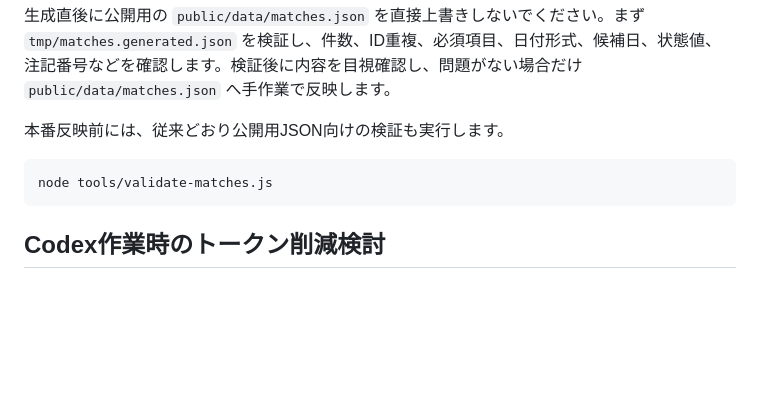
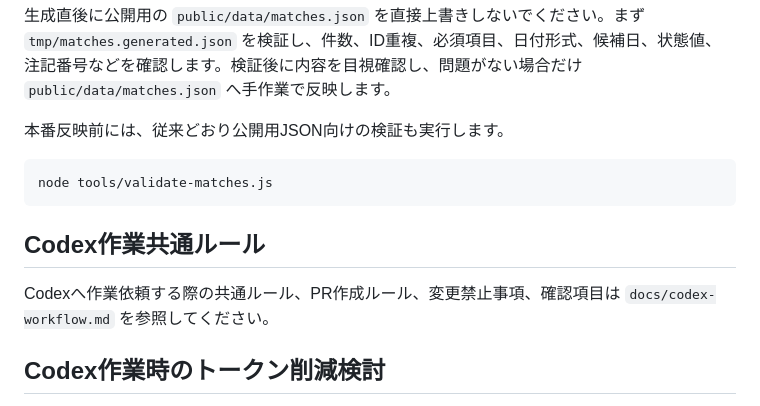
Before and after one commit to koteikara/Sanga, a Markdown page: README.md, the part around the change. Rendered like a GitHub page; blank space fills up the shorter version.

Commit message:
docs: Codex作業の共通ルールを整理

````diff
--- a/README.md
+++ b/README.md
@@ -161,6 +161,10 @@ node tools/validate-generated-matches.js tmp/matches.generated.json --expected-c
 node tools/validate-matches.js
 ```
 
+## Codex作業共通ルール
+
+Codexへ作業依頼する際の共通ルール、PR作成ルール、変更禁止事項、確認項目は `docs/codex-workflow.md` を参照してください。
+
 ## Codex作業時のトークン削減検討
 
 Codex作業時のトークン削減策として、`headroom` 導入可能性を調査中です。現時点では導入・設定変更は行わず、詳細は `docs/headroom-research.md` を参照してください。
````
Also changed, not shown: docs/codex-workflow.md (added, +260 -0 lines), docs/headroom-research.md (+1 -1 lines).
